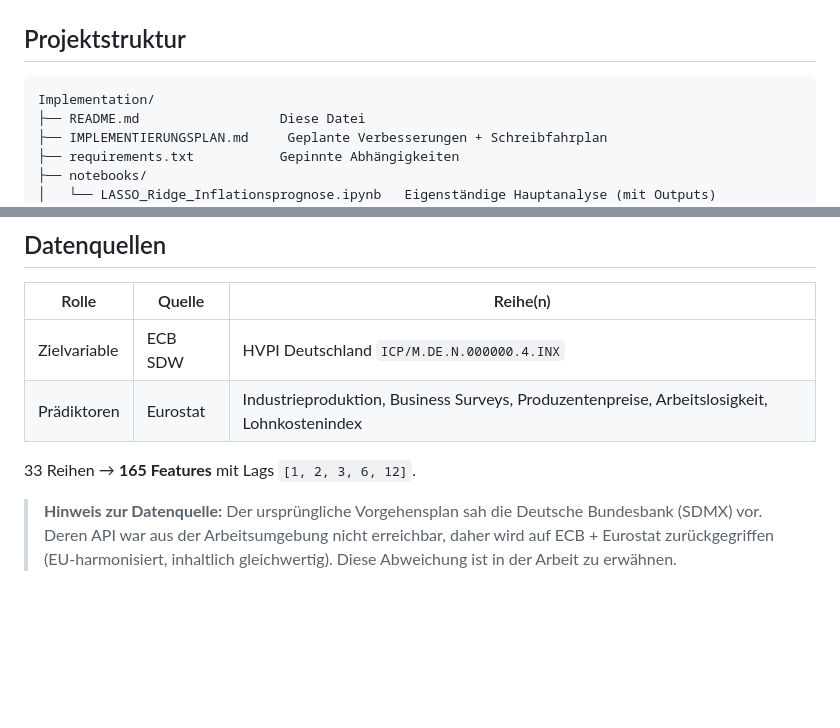
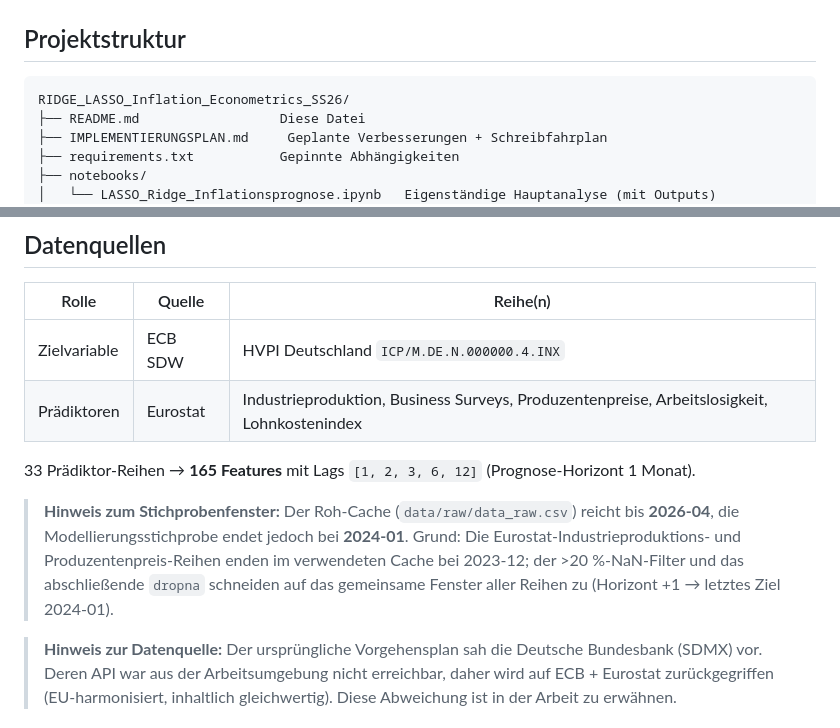
Before and after one commit to antonpstahl/RIDGE-LASSO-Inflation-Econometrics-SS26, a Markdown page: README.md, 2 parts joined by grey strips. Rendered like a GitHub page; blank space fills up the shorter version.

Commit message:
"Updated ReadMe

````diff
--- a/README.md
+++ b/README.md
@@ -12,7 +12,7 @@ und Variablenselektion in einer Situation mit vielen, stark kollinearen Prädikt
 ## Projektstruktur
 
 ```
-Implementation/
+RIDGE_LASSO_Inflation_Econometrics_SS26/
 ├── README.md                  Diese Datei
 ├── IMPLEMENTIERUNGSPLAN.md     Geplante Verbesserungen + Schreibfahrplan
 ├── requirements.txt           Gepinnte Abhängigkeiten
@@ -38,7 +38,13 @@ Implementation/
 | Zielvariable | ECB SDW | HVPI Deutschland `ICP/M.DE.N.000000.4.INX` |
 | Prädiktoren | Eurostat | Industrieproduktion, Business Surveys, Produzentenpreise, Arbeitslosigkeit, Lohnkostenindex |
 
-33 Reihen → **165 Features** mit Lags `[1, 2, 3, 6, 12]`.
+33 Prädiktor-Reihen → **165 Features** mit Lags `[1, 2, 3, 6, 12]` (Prognose-Horizont 1 Monat).
+
+> **Hinweis zum Stichprobenfenster:** Der Roh-Cache (`data/raw/data_raw.csv`) reicht
+> bis **2026-04**, die Modellierungsstichprobe endet jedoch bei **2024-01**. Grund: Die
+> Eurostat-Industrieproduktions- und Produzentenpreis-Reihen enden im verwendeten Cache
+> bei 2023-12; der >20 %-NaN-Filter und das abschließende `dropna` schneiden auf das
+> gemeinsame Fenster aller Reihen zu (Horizont +1 → letztes Ziel 2024-01).
 
 > **Hinweis zur Datenquelle:** Der ursprüngliche Vorgehensplan sah die Deutsche
 > Bundesbank (SDMX) vor. Deren API war aus der Arbeitsumgebung nicht erreichbar,
````
